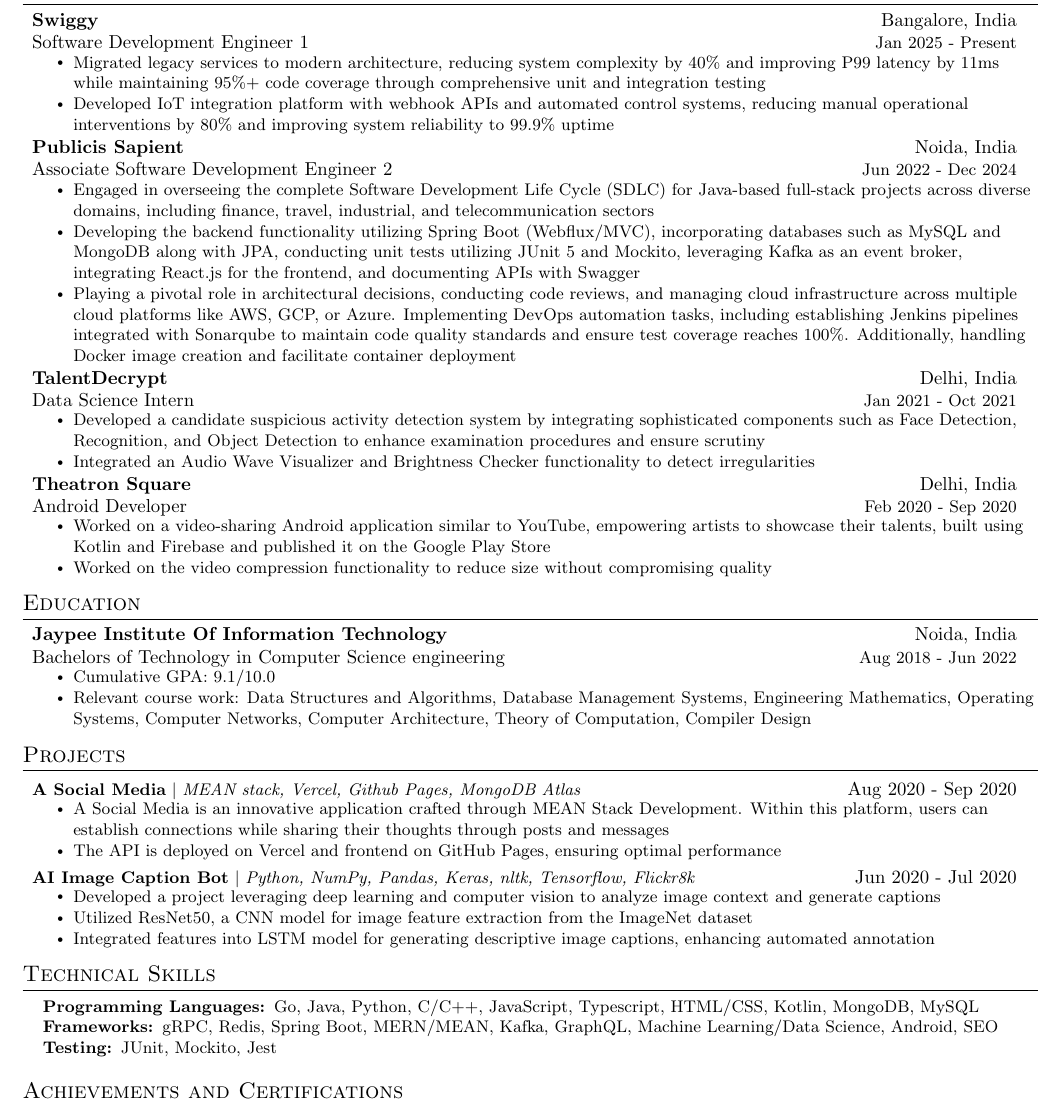
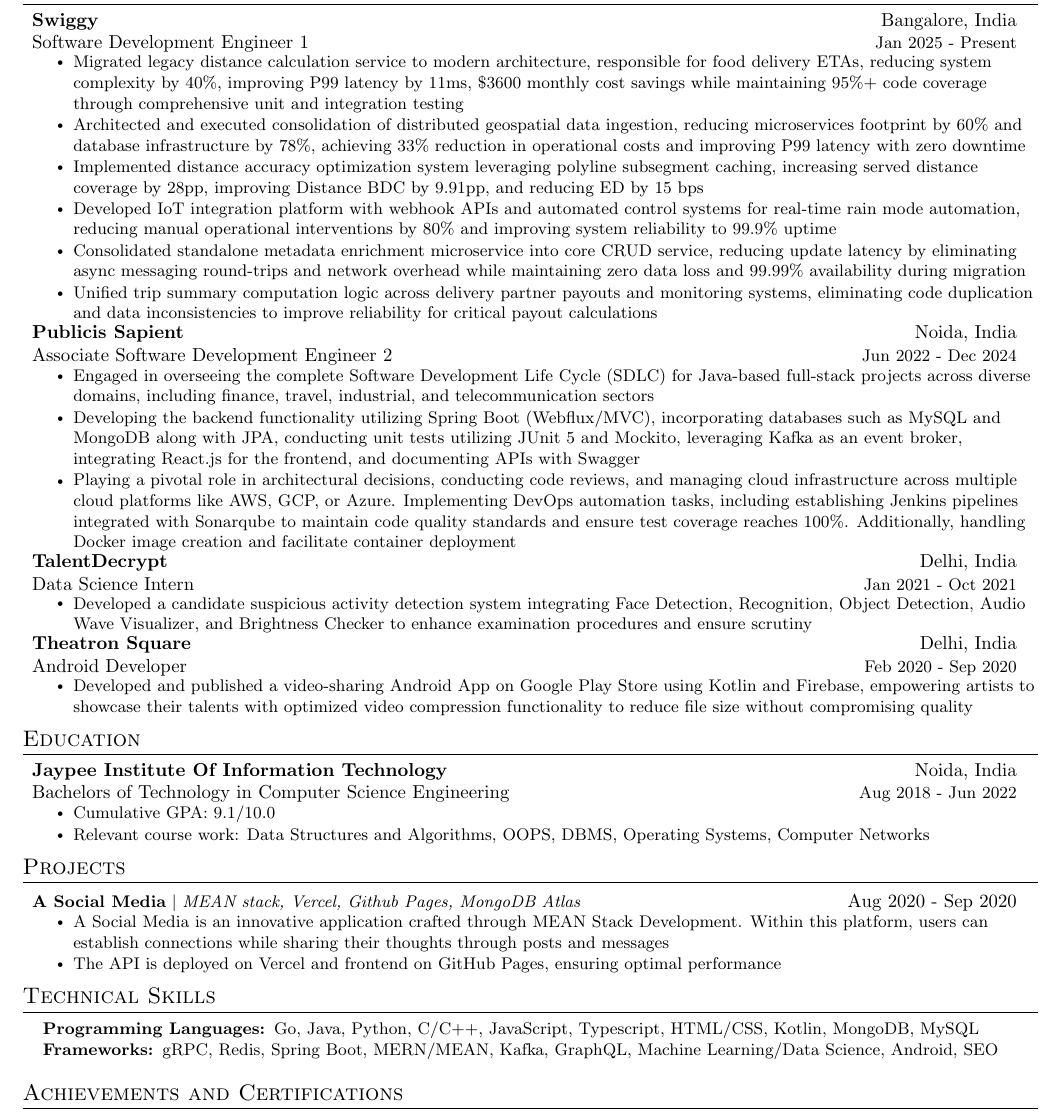
Before and after one commit to JayantGoel001/Resume, a LaTeX CV (resume.tex): part of the page, cut so that both start at the same text. Compiled offline with pdfLaTeX.

Commit message:
Revise resume.tex for clarity and detail
Updated resume with detailed project descriptions and optimized formatting.

```diff
--- a/resume.tex
+++ b/resume.tex
@@ -88,7 +88,7 @@
 \newcommand{\resumeSubHeadingListStart}{\begin{itemize}[leftmargin=* \label{}]}
 \newcommand{\resumeSubHeadingListEnd}{\end{itemize}}
 \newcommand{\resumeItemListStart}{\begin{itemize}}
-\newcommand{\resumeItemListEnd}{\end{itemize}\vspace{-5pt}}
+\newcommand{\resumeItemListEnd}{\end{itemize}\vspace{-7pt}}
 
 %-------------------------------------------
 %%%%%%  RESUME STARTS HERE  %%%%%%%%%%%%%%%%%%%%%%%%%%%%
@@ -111,8 +111,12 @@
       {\href{https://www.swiggy.com/}{Swiggy}}{Bangalore, India}
       {Software Development Engineer 1}{Jan 2025 - Present}
       \resumeItemListStart
-        \resumeItem{Migrated legacy services to modern architecture, reducing system complexity by 40\% and improving P99 latency by 11ms while maintaining 95\%+ code coverage through comprehensive unit and integration testing}
-        \resumeItem{Developed IoT integration platform with webhook APIs and automated control systems, reducing manual operational interventions by 80\% and improving system reliability to 99.9\% uptime}
+        \resumeItem{Migrated legacy distance calculation service to modern architecture, responsible for food delivery ETAs, reducing system complexity by 40\%, improving P99 latency by 11ms, \$3600 monthly cost savings while maintaining 95\%+ code coverage through comprehensive unit and integration testing}
+        \resumeItem{Architected and executed consolidation of distributed geospatial data ingestion, reducing microservices footprint by 60\% and database infrastructure by 78\%, achieving 33\% reduction in operational costs and improving P99 latency with zero downtime}
+        \resumeItem{Implemented distance accuracy optimization system leveraging polyline subsegment caching, increasing served distance coverage by 28pp, improving Distance BDC by 9.91pp, and reducing ED by 15 bps}
+        \resumeItem{Developed IoT integration platform with webhook APIs and automated control systems for real-time rain mode automation, reducing manual operational interventions by 80\% and improving system reliability to 99.9\% uptime}
+        \resumeItem{Consolidated standalone metadata enrichment microservice into core CRUD service, reducing update latency by eliminating async messaging round-trips and network overhead while maintaining zero data loss and 99.99\% availability during migration}
+        \resumeItem{Unified trip summary computation logic across delivery partner payouts and monitoring systems, eliminating code duplication and data inconsistencies to improve reliability for critical payout calculations}
       \resumeItemListEnd
     \resumeSubheading
       {\href{https://www.publicissapient.com/}{Publicis Sapient}}{Noida, India}
@@ -126,14 +130,12 @@
       {\href{https://drive.google.com/file/d/17-DFgOcSbG0xDdktRRiiSUSSK33WUFMe/view?usp=drive_link}{TalentDecrypt}}{Delhi, India}
       {Data Science Intern}{Jan 2021 - Oct 2021}
       \resumeItemListStart
-        \resumeItem{Developed a candidate suspicious activity detection system by integrating sophisticated components such as Face Detection, Recognition, and Object Detection to enhance examination procedures and ensure scrutiny}
-        \resumeItem{Integrated an Audio Wave Visualizer and Brightness Checker functionality to detect irregularities}
+        \resumeItem{Developed a candidate suspicious activity detection system integrating Face Detection, Recognition, Object Detection, Audio Wave Visualizer, and Brightness Checker to enhance examination procedures and ensure scrutiny}
       \resumeItemListEnd
     \resumeSubheading    {\href{https://drive.google.com/file/d/1Ahg2Gzz8oLBs495N4PT9a1fszNBcJUB9/view?usp=drive_link}{Theatron Square}}{Delhi, India}
       {Android Developer}{Feb 2020 - Sep 2020}
       \resumeItemListStart
-        \resumeItem{Worked on a video-sharing Android application similar to YouTube, empowering artists to showcase their talents, built using Kotlin and Firebase and published it on the Google Play Store}
-        \resumeItem{Worked on the video compression functionality to reduce size without compromising quality}
+        \resumeItem{Developed and published a video-sharing Android App on Google Play Store using Kotlin and Firebase, empowering artists to showcase their talents with optimized video compression functionality to reduce file size without compromising quality}
       \resumeItemListEnd
   \end{itemize}
 
@@ -142,10 +144,10 @@
   \begin{itemize}[leftmargin=*, label={}]
     \resumeSubheading
       {Jaypee Institute Of Information Technology}{Noida, India}
-      {Bachelors of Technology in Computer Science engineering}{Aug 2018 - Jun 2022}
+      {Bachelors of Technology in Computer Science Engineering}{Aug 2018 - Jun 2022}
       \resumeItemListStart
       \resumeItem{Cumulative GPA: 9.1/10.0}
-      \resumeItem{Relevant course work: Data Structures and Algorithms, Database Management Systems, Engineering Mathematics, Operating Systems, Computer Networks, Computer Architecture, Theory of Computation, Compiler Design}
+      \resumeItem{Relevant course work: Data Structures and Algorithms, OOPS, DBMS, Operating Systems, Computer Networks}
       \resumeItemListEnd
   \end{itemize}
 
@@ -158,13 +160,6 @@
             \resumeItem{A Social Media is an innovative application crafted through MEAN Stack Development. Within this platform, users can establish connections while sharing their thoughts through posts and messages}
             \resumeItem{The API is deployed on Vercel and frontend on GitHub Pages, ensuring optimal performance}
           \resumeItemListEnd
-      \resumeProjectHeading
-          {\href{https://github.com/JayantGoel001/AI-Image-Caption-Bot}{\textbf{AI Image Caption Bot}} $|$ \emph{Python, NumPy, Pandas, Keras, nltk, Tensorflow, Flickr8k}}{Jun 2020 - Jul 2020}
-          \resumeItemListStart
-            \resumeItem{Developed a project leveraging deep learning and computer vision to analyze image context and generate captions}
-            \resumeItem{Utilized ResNet50, a CNN model for image feature extraction from the ImageNet dataset}
-            \resumeItem{Integrated features into LSTM model for generating descriptive image captions, enhancing automated annotation}
-          \resumeItemListEnd
     \end{itemize}
 
 %-----------PROGRAMMING SKILLS-----------
@@ -172,8 +167,7 @@
  \begin{itemize}[leftmargin=0.15in, label={}]
     \small{\item{
      \textbf{Programming Languages: }{Go, Java, Python, C/C++, JavaScript, Typescript, HTML/CSS, Kotlin, MongoDB, MySQL} \\
-     \textbf{Frameworks: }{gRPC, Redis, Spring Boot, MERN/MEAN, Kafka, GraphQL, Machine Learning/Data Science, Android, SEO} \\
-     \textbf{Testing: }{JUnit, Mockito, Jest}
+     \textbf{Frameworks: }{gRPC, Redis, Spring Boot, MERN/MEAN, Kafka, GraphQL, Machine Learning/Data Science, Android, SEO}
     }}
  \end{itemize}
 
```
